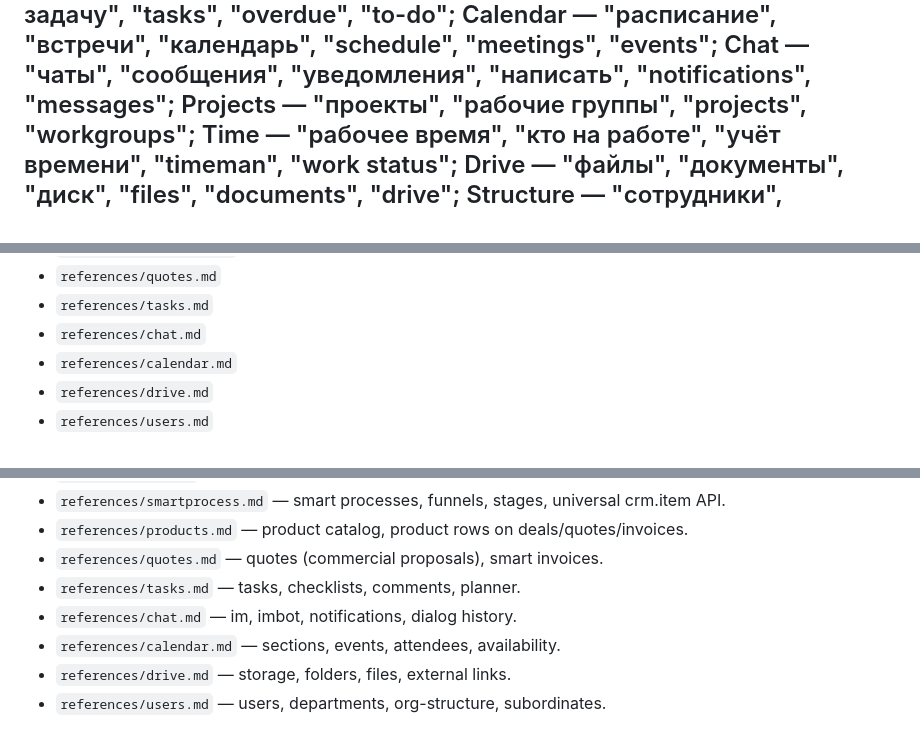
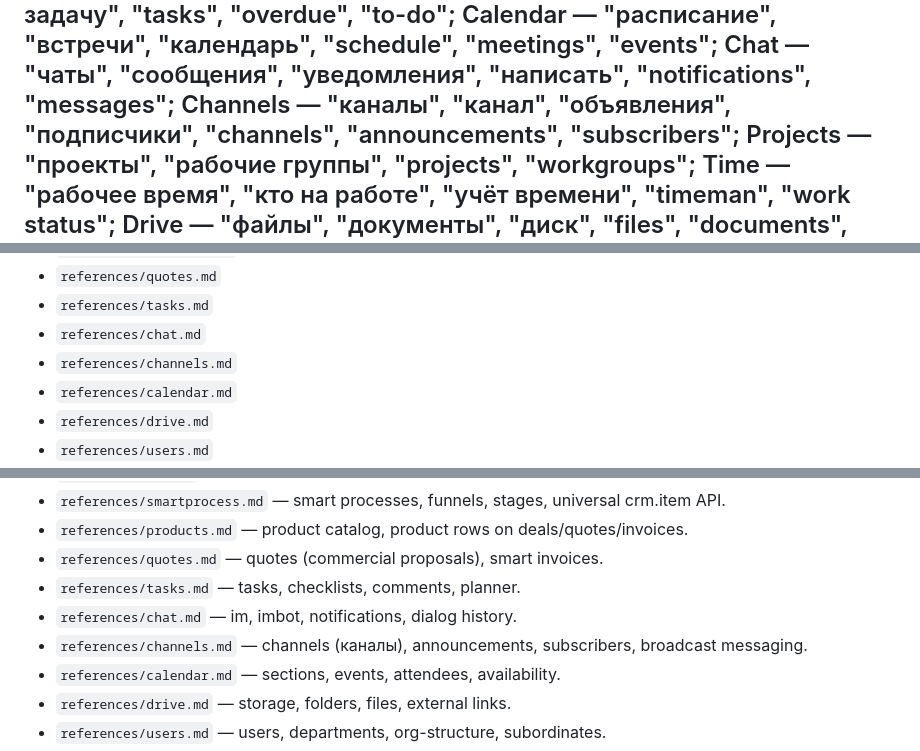
Before and after one commit to rsvbitrix/bitrix24-skill, a Markdown page: SKILL.md, 3 parts joined by grey strips. GitHub-like rendering.

```diff
--- a/SKILL.md
+++ b/SKILL.md
@@ -6,6 +6,7 @@ description: >
   Tasks — "задачи", "мои задачи", "просроченные", "создай задачу", "tasks", "overdue", "to-do";
   Calendar — "расписание", "встречи", "календарь", "schedule", "meetings", "events";
   Chat — "чаты", "сообщения", "уведомления", "написать", "notifications", "messages";
+  Channels — "каналы", "канал", "объявления", "подписчики", "channels", "announcements", "subscribers";
   Projects — "проекты", "рабочие группы", "projects", "workgroups";
   Time — "рабочее время", "кто на работе", "учёт времени", "timeman", "work status";
   Drive — "файлы", "документы", "диск", "files", "documents", "drive";
@@ -445,6 +446,7 @@ Then read the domain reference that matches the task:
 - `references/quotes.md`
 - `references/tasks.md`
 - `references/chat.md`
+- `references/channels.md`
 - `references/calendar.md`
 - `references/drive.md`
 - `references/users.md`
@@ -480,6 +482,7 @@ These rules are for the agent internally, not for user-facing output.
 - `references/quotes.md` — quotes (commercial proposals), smart invoices.
 - `references/tasks.md` — tasks, checklists, comments, planner.
 - `references/chat.md` — im, imbot, notifications, dialog history.
+- `references/channels.md` — channels (каналы), announcements, subscribers, broadcast messaging.
 - `references/calendar.md` — sections, events, attendees, availability.
 - `references/drive.md` — storage, folders, files, external links.
 - `references/users.md` — users, departments, org-structure, subordinates.
```
Also changed, not shown: references/channels.md (added, +199 -0 lines), references/chat.md (+2 -0 lines).
